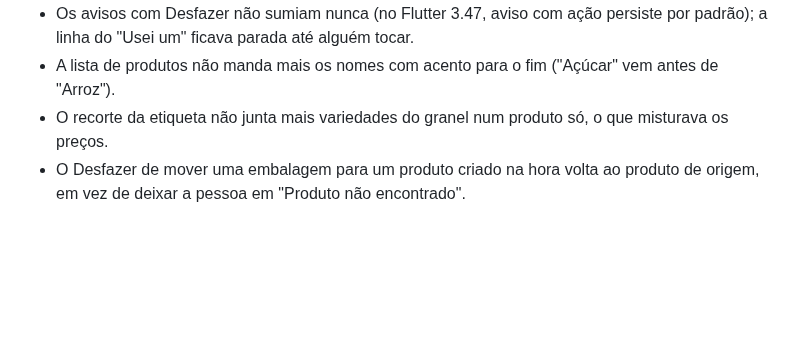
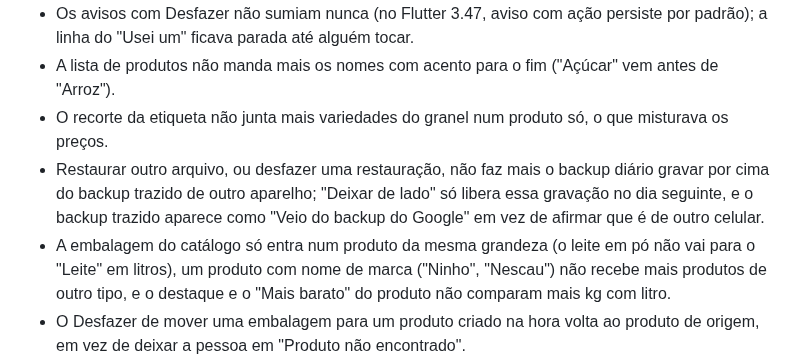
Before and after one commit to l0rran/bipa, a Markdown page: CHANGELOG.md, the part around the change. Drawn GitHub-style; blank space fills up the shorter version.

```diff
--- a/CHANGELOG.md
+++ b/CHANGELOG.md
@@ -113,6 +113,8 @@ Todas as mudanças relevantes do projeto. O formato segue o [Keep a Changelog](h
 - Os avisos com Desfazer não sumiam nunca (no Flutter 3.47, aviso com ação persiste por padrão); a linha do "Usei um" ficava parada até alguém tocar.
 - A lista de produtos não manda mais os nomes com acento para o fim ("Açúcar" vem antes de "Arroz").
 - O recorte da etiqueta não junta mais variedades do granel num produto só, o que misturava os preços.
+- Restaurar outro arquivo, ou desfazer uma restauração, não faz mais o backup diário gravar por cima do backup trazido de outro aparelho; "Deixar de lado" só libera essa gravação no dia seguinte, e o backup trazido aparece como "Veio do backup do Google" em vez de afirmar que é de outro celular.
+- A embalagem do catálogo só entra num produto da mesma grandeza (o leite em pó não vai para o "Leite" em litros), um produto com nome de marca ("Ninho", "Nescau") não recebe mais produtos de outro tipo, e o destaque e o "Mais barato" do produto não comparam mais kg com litro.
 - O Desfazer de mover uma embalagem para um produto criado na hora volta ao produto de origem, em vez de deixar a pessoa em "Produto não encontrado".
 - Uma palavra diferente na etiqueta ("LIMAO TAITI" com "Limão tahiti") não esconde mais o produto que já existe; os nomes sugeridos ganham os acentos das palavras de balança ("Pão francês"); o aviso "ficou sem embalagem" espera o Desfazer fechar; e o cartão do relatório de falhas some durante a busca e o filtro do Início.
 - Compra sem lista mostra "8 no carrinho" em vez de "0 de 0 itens".
```
Also changed, not shown: docs/estado.md (+2 -2 lines), docs/roadmap.md (+11 -0 lines).
